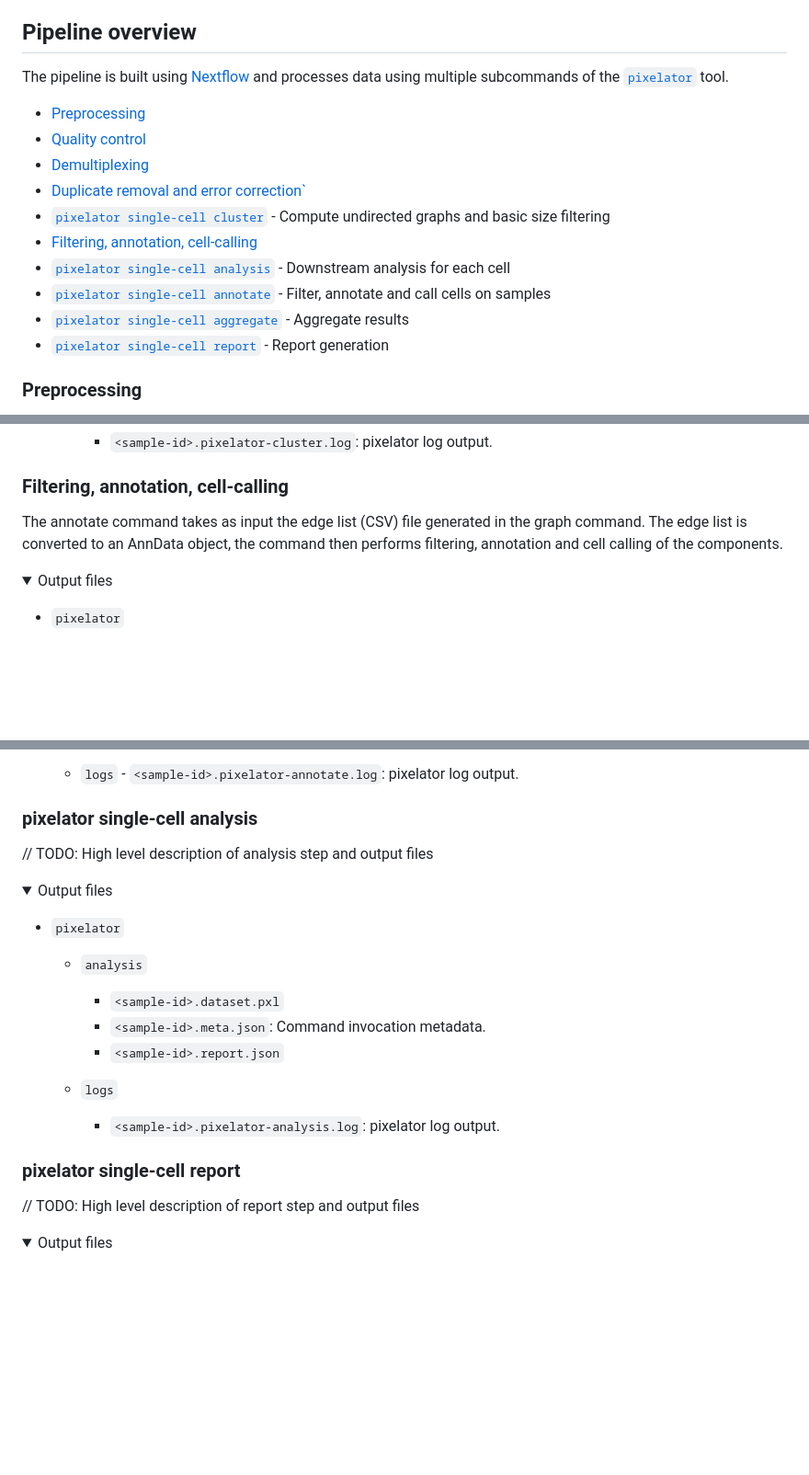
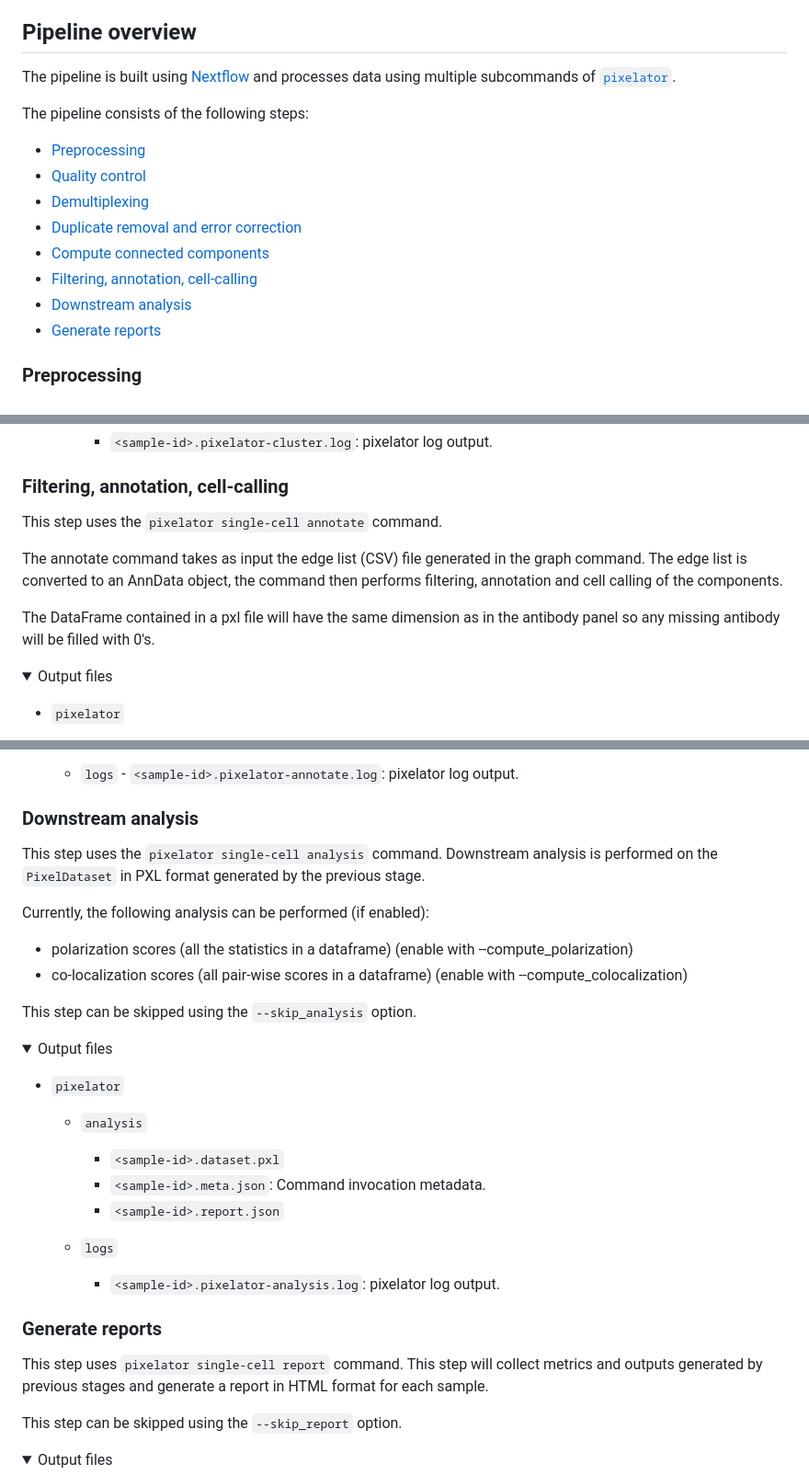
Before and after one commit to nf-core/pixelator, a Markdown page: docs/output.md, 3 parts joined by grey strips. Shown at 92% size. Drawn GitHub-style; folded sections open; blank space fills up the shorter version.

Commit message:
docs: update output.md

```diff
--- a/docs/output.md
+++ b/docs/output.md
@@ -9,18 +9,19 @@ The directories listed below will be created in the results directory after the
 
 ## Pipeline overview
 
-The pipeline is built using [Nextflow](https://www.nextflow.io/) and processes data using multiple subcommands of the [`pixelator`](https://github.com/PixelgenTechnologies/pixelator) tool.
+The pipeline is built using [Nextflow](https://www.nextflow.io/) and processes data using multiple subcommands
+of [`pixelator`](https://github.com/PixelgenTechnologies/pixelator).
+
+The pipeline consists of the following steps:
 
 - [Preprocessing](#Preprocessing)
 - [Quality control](#quality-control)
 - [Demultiplexing](#demultiplexing)
-- [Duplicate removal and error correction`](#duplicate-removal-and-error-correction)
-- [`pixelator single-cell cluster`](#pixelator-cluster) - Compute undirected graphs and basic size filtering
+- [Duplicate removal and error correction](#duplicate-removal-and-error-correction)
+- [Compute connected components](#compute-connected-components)
 - [Filtering, annotation, cell-calling](#filtering-annotation-cell-calling)
-- [`pixelator single-cell analysis`](#pixelator-analysis) - Downstream analysis for each cell
-- [`pixelator single-cell annotate`](#pixelator-annotate) - Filter, annotate and call cells on samples
-- [`pixelator single-cell aggregate`](#pixelator-aggregate) - Aggregate results
-- [`pixelator single-cell report`](#pixelator-report) - Report generation
+- [Downstream analysis](#downstream-analysis)
+- [Generate reports](#generate-reports)
 
 ### Preprocessing
 
@@ -150,7 +156,14 @@ The graph command has the option to recover components (technical multiplets) in
 
 ### Filtering, annotation, cell-calling
 
-The annotate command takes as input the edge list (CSV) file generated in the graph command. The edge list is converted to an AnnData object, the command then performs filtering, annotation and cell calling of the components.
+This step uses the `pixelator single-cell annotate` command.
+
+The annotate command takes as input the edge list (CSV) file generated in the graph command.
+The edge list is converted to an AnnData object, the command then performs filtering, annotation and
+cell calling of the components.
+
+The DataFrame contained in a pxl file will have the same dimension as in the antibody panel so any
+missing antibody will be filled with 0's.
 
 <details markdown="1">
 <summary>Output files</summary>
@@ -169,9 +182,17 @@ The annotate command takes as input the edge list (CSV) file generated in the gr
   - `logs` - `<sample-id>.pixelator-annotate.log`: pixelator log output.
   </details>
 
-### pixelator single-cell analysis
+### Downstream analysis
 
-// TODO: High level description of analysis step and output files
+This step uses the `pixelator single-cell analysis` command.
+Downstream analysis is performed on the `PixelDataset` in PXL format generated by the previous stage.
+
+Currently, the following analysis can be performed (if enabled):
+
+- polarization scores (all the statistics in a dataframe) (enable with --compute_polarization)
+- co-localization scores (all pair-wise scores in a dataframe) (enable with --compute_colocalization)
+
+This step can be skipped using the `--skip_analysis` option.
 
 <details markdown="1">
 <summary>Output files</summary>
@@ -189,9 +210,13 @@ The annotate command takes as input the edge list (CSV) file generated in the gr
 
 </details>
 
-### pixelator single-cell report
+### Generate reports
 
-// TODO: High level description of report step and output files
+This step uses `pixelator single-cell report` command.
+This step will collect metrics and outputs generated by previous stages
+and generate a report in HTML format for each sample.
+
+This step can be skipped using the `--skip_report` option.
 
 <details markdown="1">
 <summary>Output files</summary>
```
Also changed, not shown: other parts of docs/output.md (+9 -4 lines).
